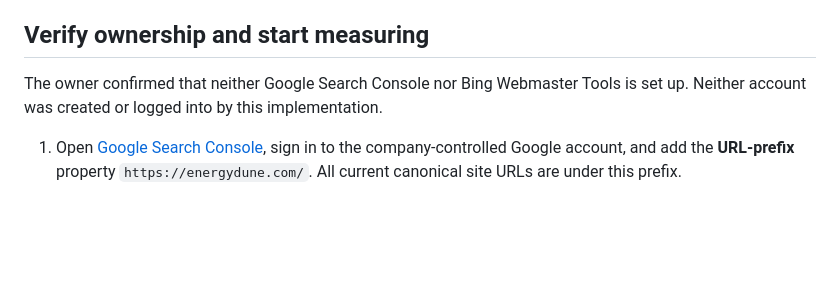
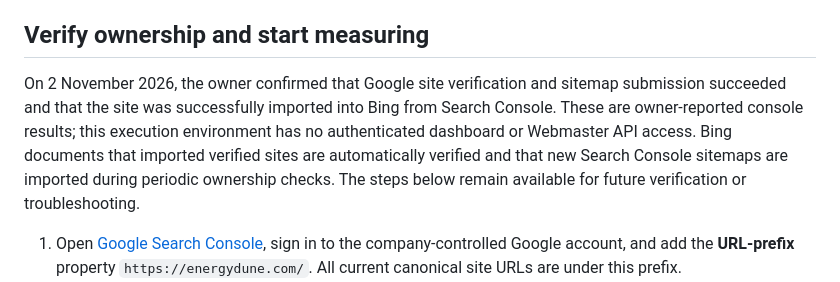
Before and after one commit to tonygu0826/dune, a Markdown page: docs/SEARCH-VISIBILITY.md, the part around the change. Rendered like a GitHub page; blank space fills up the shorter version.

```diff
--- a/docs/SEARCH-VISIBILITY.md
+++ b/docs/SEARCH-VISIBILITY.md
@@ -25,7 +25,7 @@ The first command previews the host, endpoint and URL count without submitting.
 
 ## Verify ownership and start measuring
 
-The owner confirmed that neither Google Search Console nor Bing Webmaster Tools is set up. Neither account was created or logged into by this implementation.
+On 2 November 2026, the owner confirmed that Google site verification and sitemap submission succeeded and that the site was successfully imported into Bing from Search Console. These are owner-reported console results; this execution environment has no authenticated dashboard or Webmaster API access. Bing documents that imported verified sites are automatically verified and that new Search Console sitemaps are imported during periodic ownership checks. The steps below remain available for future verification or troubleshooting.
 
 1. Open [Google Search Console](https://search.google.com/search-console/welcome), sign in to the company-controlled Google account, and add the **URL-prefix** property `https://energydune.com/`. All current canonical site URLs are under this prefix.
 2. Expand **HTML tag**, copy the whole `google-site-verification` meta tag, and provide that public ownership proof to the website operator. The operator can publish it in the original homepage HTML without changing DNS. Then return to Search Console and select **Verify**. Publishing a proof does not by itself confirm that the account completed verification. Keep the tag in place after success.
```
Also changed, not shown: README.md (+1 -1 lines).
